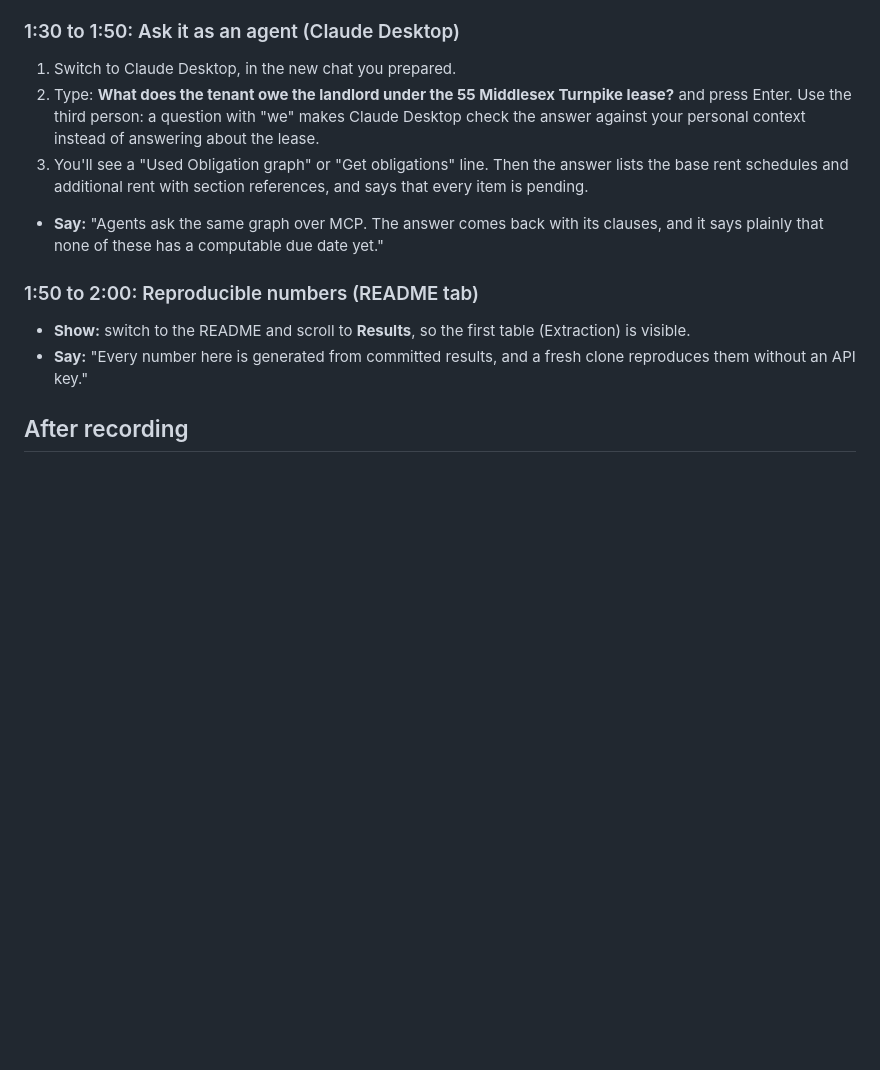
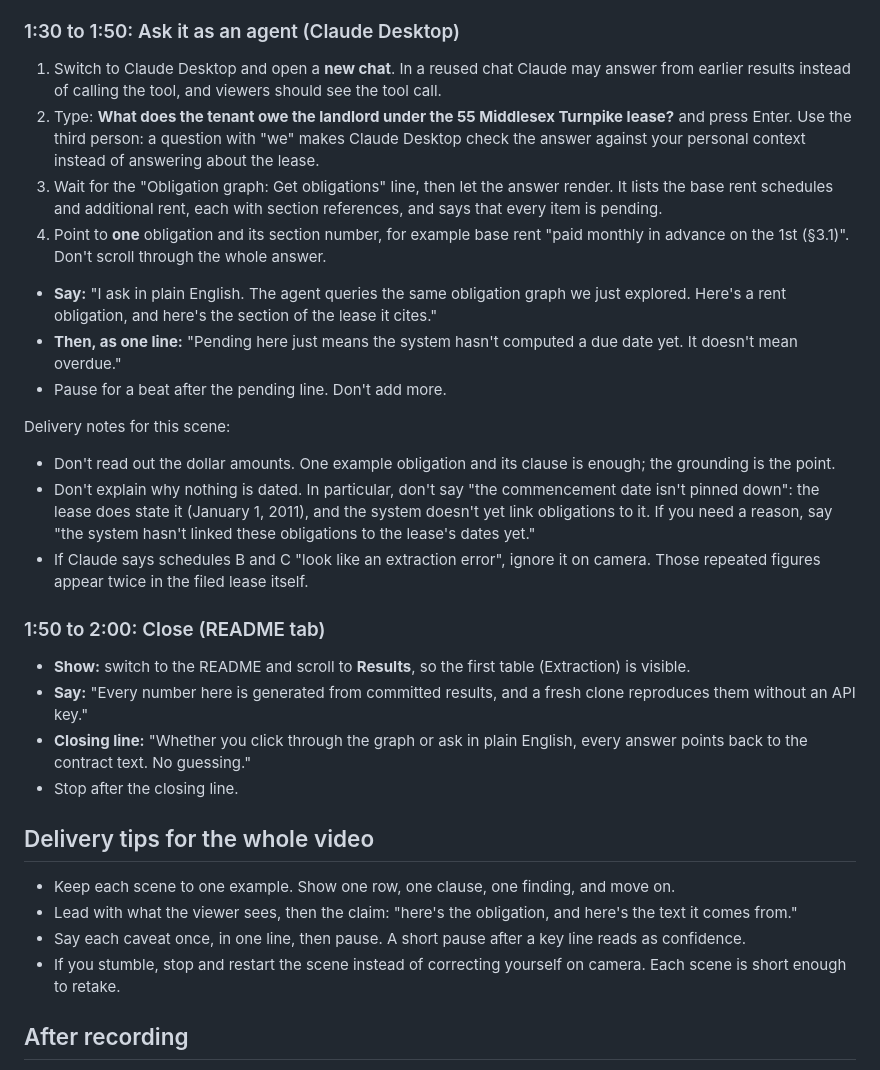
Before and after one commit to alonsovargas3/obligation-graph, a Markdown page: docs/walkthrough.md, the part around the change. GitHub-like rendering; blank space fills up the shorter version.

Commit message:
docs: walkthrough coaching lines for the MCP scene and the closing line
🤖 Generated with [Claude Code](https://claude.com/claude-code)

Co-Authored-By: Claude <noreply@anthropic.com>
Co-Authored-By: Alonso Vargas <alonsovargas@gmail.com>

```diff
--- a/docs/walkthrough.md
+++ b/docs/walkthrough.md
@@ -74,16 +74,33 @@ The page and the tools use document IDs, not nicknames:
 
 ### 1:30 to 1:50: Ask it as an agent (Claude Desktop)
 
-1. Switch to Claude Desktop, in the new chat you prepared.
+1. Switch to Claude Desktop and open a **new chat**. In a reused chat Claude may answer from earlier results instead of calling the tool, and viewers should see the tool call.
 2. Type: **What does the tenant owe the landlord under the 55 Middlesex Turnpike lease?** and press Enter. Use the third person: a question with "we" makes Claude Desktop check the answer against your personal context instead of answering about the lease.
-3. You'll see a "Used Obligation graph" or "Get obligations" line. Then the answer lists the base rent schedules and additional rent with section references, and says that every item is pending.
+3. Wait for the "Obligation graph: Get obligations" line, then let the answer render. It lists the base rent schedules and additional rent, each with section references, and says that every item is pending.
+4. Point to **one** obligation and its section number, for example base rent "paid monthly in advance on the 1st (§3.1)". Don't scroll through the whole answer.
 
-- **Say:** "Agents ask the same graph over MCP. The answer comes back with its clauses, and it says plainly that none of these has a computable due date yet."
+- **Say:** "I ask in plain English. The agent queries the same obligation graph we just explored. Here's a rent obligation, and here's the section of the lease it cites."
+- **Then, as one line:** "Pending here just means the system hasn't computed a due date yet. It doesn't mean overdue."
+- Pause for a beat after the pending line. Don't add more.
 
-### 1:50 to 2:00: Reproducible numbers (README tab)
+Delivery notes for this scene:
+- Don't read out the dollar amounts. One example obligation and its clause is enough; the grounding is the point.
+- Don't explain why nothing is dated. In particular, don't say "the commencement date isn't pinned down": the lease does state it (January 1, 2011), and the system doesn't yet link obligations to it. If you need a reason, say "the system hasn't linked these obligations to the lease's dates yet."
+- If Claude says schedules B and C "look like an extraction error", ignore it on camera. Those repeated figures appear twice in the filed lease itself.
+
+### 1:50 to 2:00: Close (README tab)
 
 - **Show:** switch to the README and scroll to **Results**, so the first table (Extraction) is visible.
 - **Say:** "Every number here is generated from committed results, and a fresh clone reproduces them without an API key."
+- **Closing line:** "Whether you click through the graph or ask in plain English, every answer points back to the contract text. No guessing."
+- Stop after the closing line.
+
+## Delivery tips for the whole video
+
+- Keep each scene to one example. Show one row, one clause, one finding, and move on.
+- Lead with what the viewer sees, then the claim: "here's the obligation, and here's the text it comes from."
+- Say each caveat once, in one line, then pause. A short pause after a key line reads as confidence.
+- If you stumble, stop and restart the scene instead of correcting yourself on camera. Each scene is short enough to retake.
 
 ## After recording
 
```
